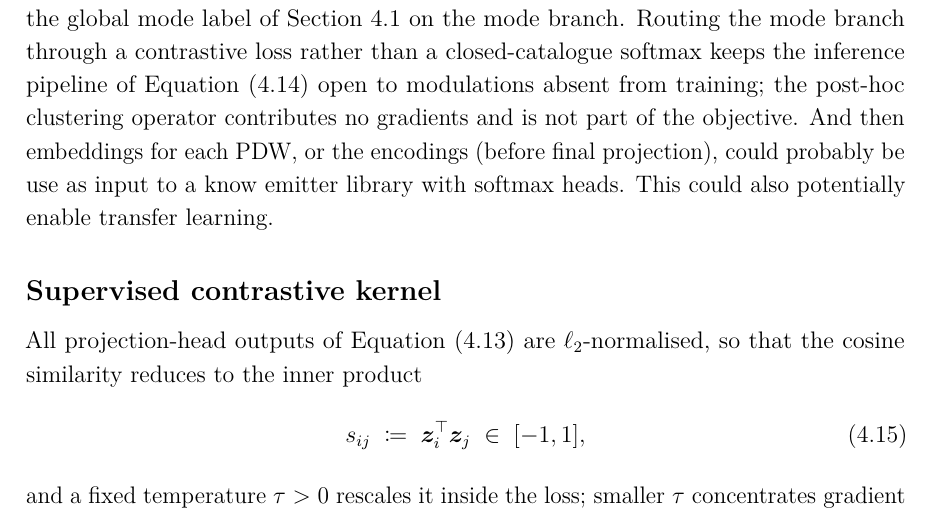
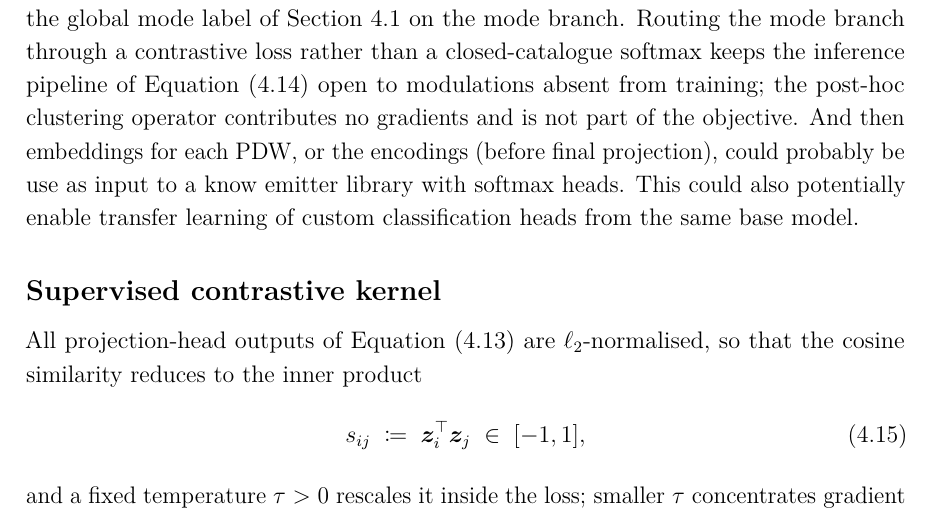
Before and after one commit to macktron/masters-thesis, a LaTeX thesis (main.tex, which reads sections/04_method/04_loss_function.tex): part of page 35 of 56, cut so that both start at the same text. Compiled offline with pdfLaTeX.

Commit message:
autosave: 2026-05-21T09:37:55Z

```diff
--- a/sections/04_method/04_loss_function.tex
+++ b/sections/04_method/04_loss_function.tex
@@ -2,7 +2,7 @@
 
 The training objective is a sum of two \emph{supervised contrastive} \parencite{khosla2020supcon} terms with the same functional form, both aggregated over the whole mini-batch.
 The two terms differ only in which label drives the positive set: an emitter identifier on the emitter branch, and the global mode label of \cref{sec:method:formulation} on the mode branch.
-Routing the mode branch through a contrastive loss rather than a closed-catalogue softmax keeps the inference pipeline of \cref{eq:method:cluster_decoding} open to modulations absent from training; the post-hoc clustering operator contributes no gradients and is not part of the objective. And then embeddings for each PDW, or the encodings (before final projection), could probably be use as input to a know emitter library with softmax heads. This could also potentially enable transfer learning.
+Routing the mode branch through a contrastive loss rather than a closed-catalogue softmax keeps the inference pipeline of \cref{eq:method:cluster_decoding} open to modulations absent from training; the post-hoc clustering operator contributes no gradients and is not part of the objective. And then embeddings for each PDW, or the encodings (before final projection), could probably be use as input to a know emitter library with softmax heads. This could also potentially enable transfer learning of custom classification heads from the same base model.
 
 \subsection*{Supervised contrastive kernel}
 
```
Also changed, not shown: main.pdf.
